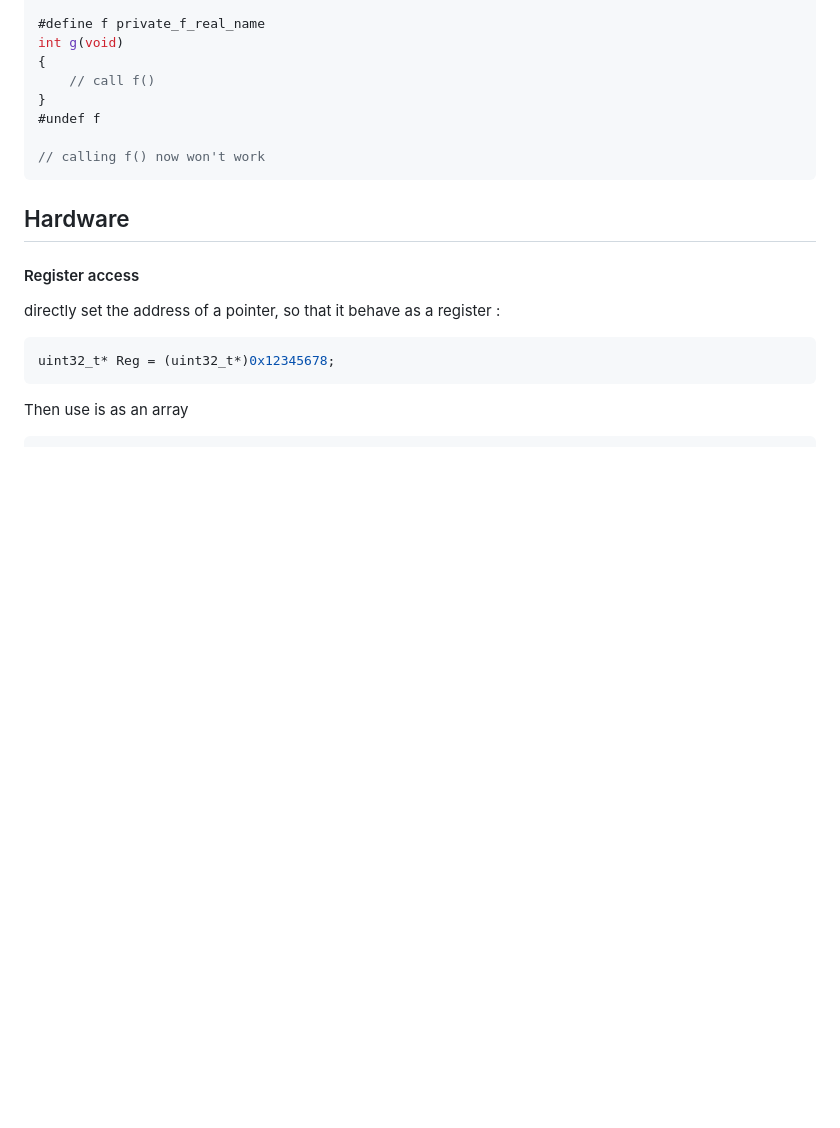
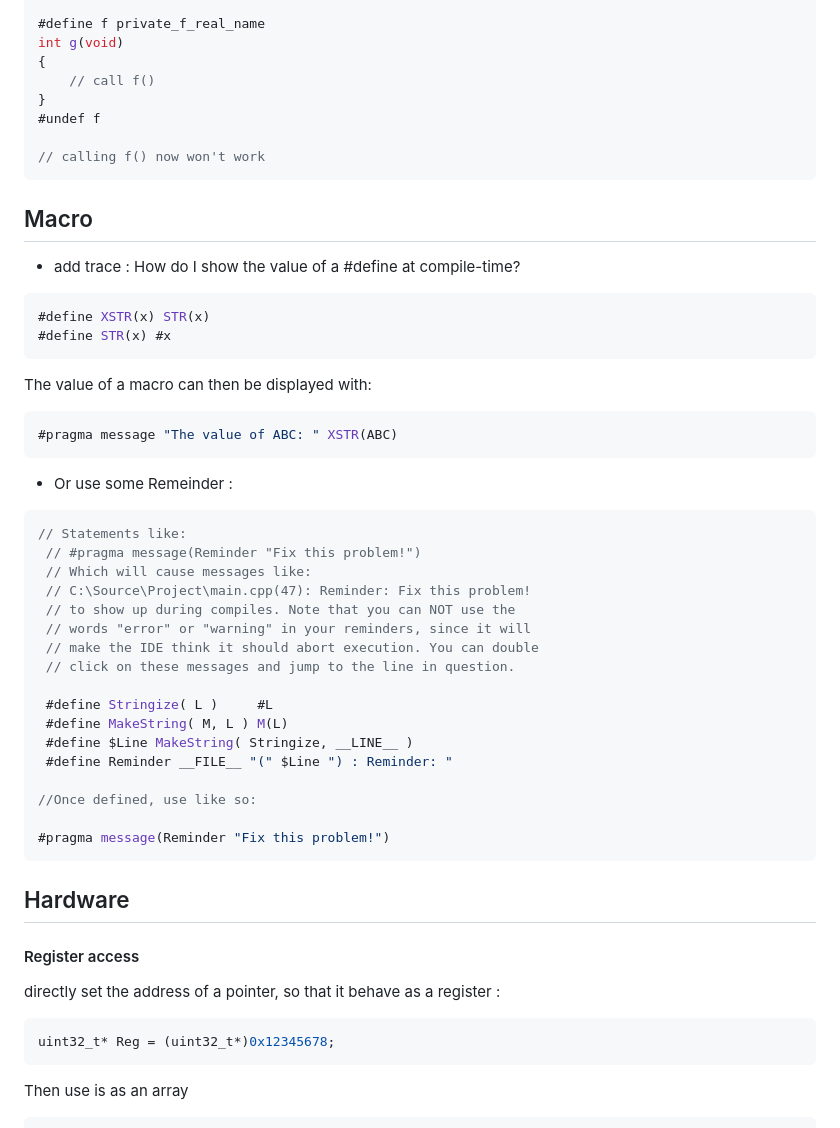
Before and after one commit to tolo38/usefull, a Markdown page: all/C.use.md, the part around the change. GitHub-like rendering; blank space fills up the shorter version.

````diff
--- a/all/C.use.md
+++ b/all/C.use.md
@@ -145,6 +145,40 @@ int g(void)
 // calling f() now won't work
 ```
 
+Macro
+---
+
+* add trace : How do I show the value of a #define at compile-time?
+```C
+#define XSTR(x) STR(x)
+#define STR(x) #x
+```
+The value of a macro can then be displayed with:
+```C
+#pragma message "The value of ABC: " XSTR(ABC)
+```
+
+* Or use some Remeinder :
+```C
+// Statements like:
+ // #pragma message(Reminder "Fix this problem!")
+ // Which will cause messages like:
+ // C:\Source\Project\main.cpp(47): Reminder: Fix this problem!
+ // to show up during compiles. Note that you can NOT use the
+ // words "error" or "warning" in your reminders, since it will
+ // make the IDE think it should abort execution. You can double
+ // click on these messages and jump to the line in question.
+
+ #define Stringize( L )     #L
+ #define MakeString( M, L ) M(L)
+ #define $Line MakeString( Stringize, __LINE__ )
+ #define Reminder __FILE__ "(" $Line ") : Reminder: "
+
+//Once defined, use like so:
+
+#pragma message(Reminder "Fix this problem!")
+```
+
 Hardware
 ---
 
````
